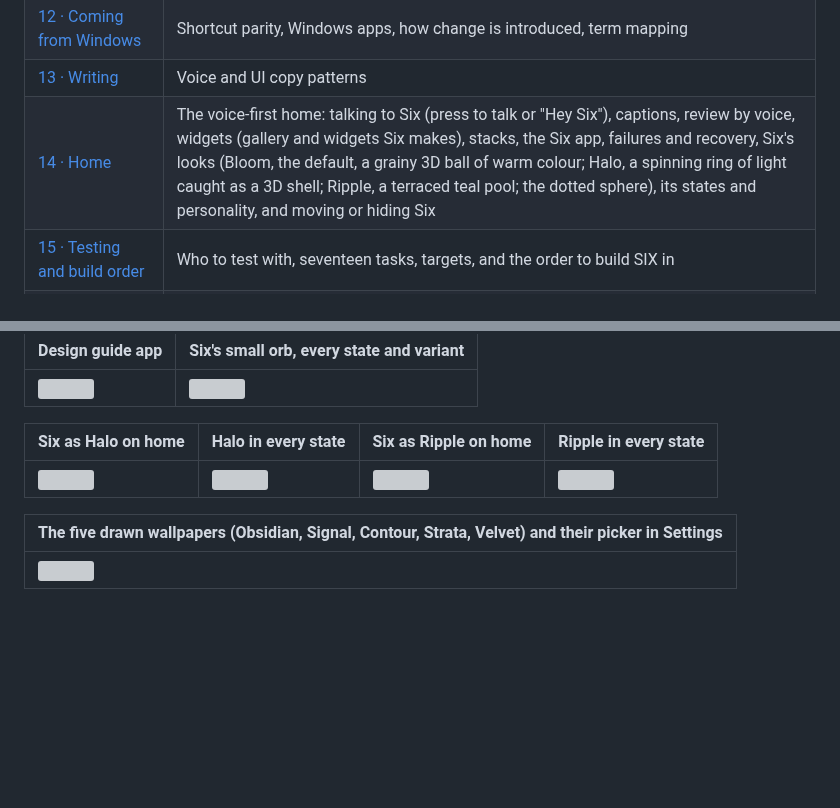
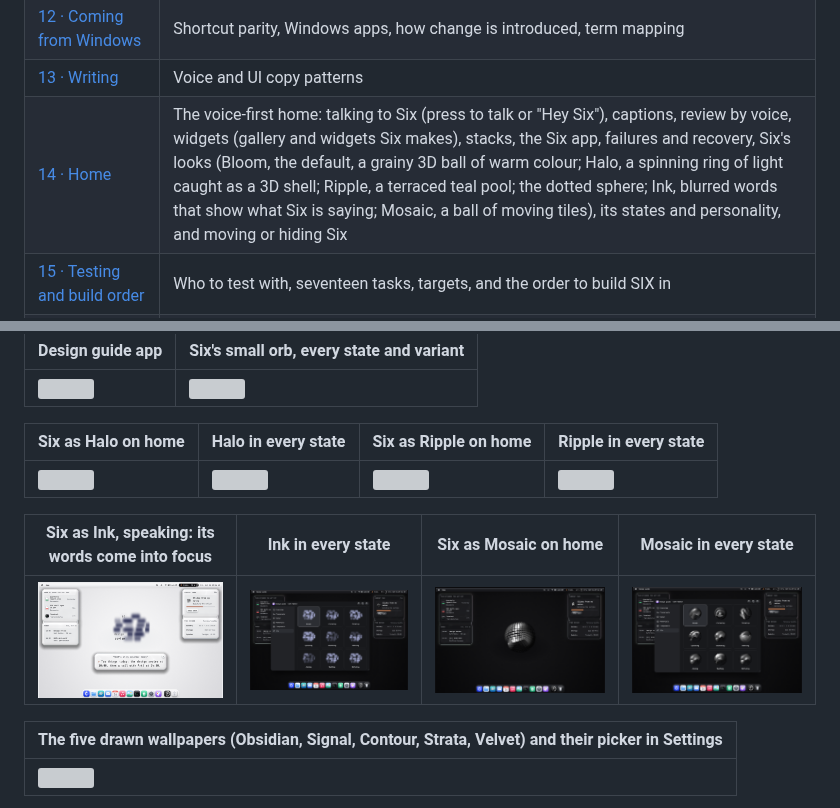
Before and after one commit to Fazle-Rabbi-Tusher/Six, a Markdown page: design/README.md, 2 parts joined by grey strips. GitHub-like rendering; pictures changed too: design/screens/home-ink.png (added), design/screens/home-mosaic.png (added), design/screens/ink-states.png (added); blank space fills up the shorter version; grey boxes are pictures that could not be loaded.

```diff
--- a/design/README.md
+++ b/design/README.md
@@ -35,7 +35,7 @@ one setting away), with Settings, Files, Software and Calendar as the system app
 | [11 · Accessibility](guide/11-accessibility.md) | Built-in modes and the per-screen checklist |
 | [12 · Coming from Windows](guide/12-windows-migration.md) | Shortcut parity, Windows apps, how change is introduced, term mapping |
 | [13 · Writing](guide/13-writing.md) | Voice and UI copy patterns |
-| [14 · Home](guide/14-home-assistant.md) | The voice-first home: talking to Six (press to talk or "Hey Six"), captions, review by voice, widgets (gallery and widgets Six makes), stacks, the Six app, failures and recovery, Six's looks (Bloom, the default, a grainy 3D ball of warm colour; Halo, a spinning ring of light caught as a 3D shell; Ripple, a terraced teal pool; the dotted sphere), its states and personality, and moving or hiding Six |
+| [14 · Home](guide/14-home-assistant.md) | The voice-first home: talking to Six (press to talk or "Hey Six"), captions, review by voice, widgets (gallery and widgets Six makes), stacks, the Six app, failures and recovery, Six's looks (Bloom, the default, a grainy 3D ball of warm colour; Halo, a spinning ring of light caught as a 3D shell; Ripple, a terraced teal pool; the dotted sphere; Ink, blurred words that show what Six is saying; Mosaic, a ball of moving tiles), its states and personality, and moving or hiding Six |
 | [15 · Testing and build order](guide/15-testing-and-build.md) | Who to test with, seventeen tasks, targets, and the order to build SIX in |
 | [16 · System apps](guide/16-system-apps.md) | Six, Settings (every section and page), Files, Software, Calendar, the lock screen, and the navigation rules they share |
 | [17 · SIX on Fedora](guide/17-fedora.md) | The system design: the stack, which Fedora piece runs each feature, image-based updates and rollback, the shell, Six on the device, security defaults, and the rules for building on Fedora |
@@ -121,6 +121,10 @@ python3 design/tokens/check_contrast.py   # fails if any pair drops below its mi
 |---|---|---|---|
 | ![](screens/home-halo.png) | ![](screens/halo-states.png) | ![](screens/home-ripple.png) | ![](screens/ripple-states.png) |
 
+| Six as Ink, speaking: its words come into focus | Ink in every state | Six as Mosaic on home | Mosaic in every state |
+|---|---|---|---|
+| ![](screens/home-ink.png) | ![](screens/ink-states.png) | ![](screens/home-mosaic.png) | ![](screens/mosaic-states.png) |
+
 | The five drawn wallpapers (Obsidian, Signal, Contour, Strata, Velvet) and their picker in Settings |
 |---|
 | ![](screens/wallpapers.png) |
```
Also changed, not shown: other parts of design/README.md (+1 -1 lines), design/guide/14-home-assistant.md (+54 -1 lines), design/guide/18-brand.md (+1 -1 lines), 1 other file.
